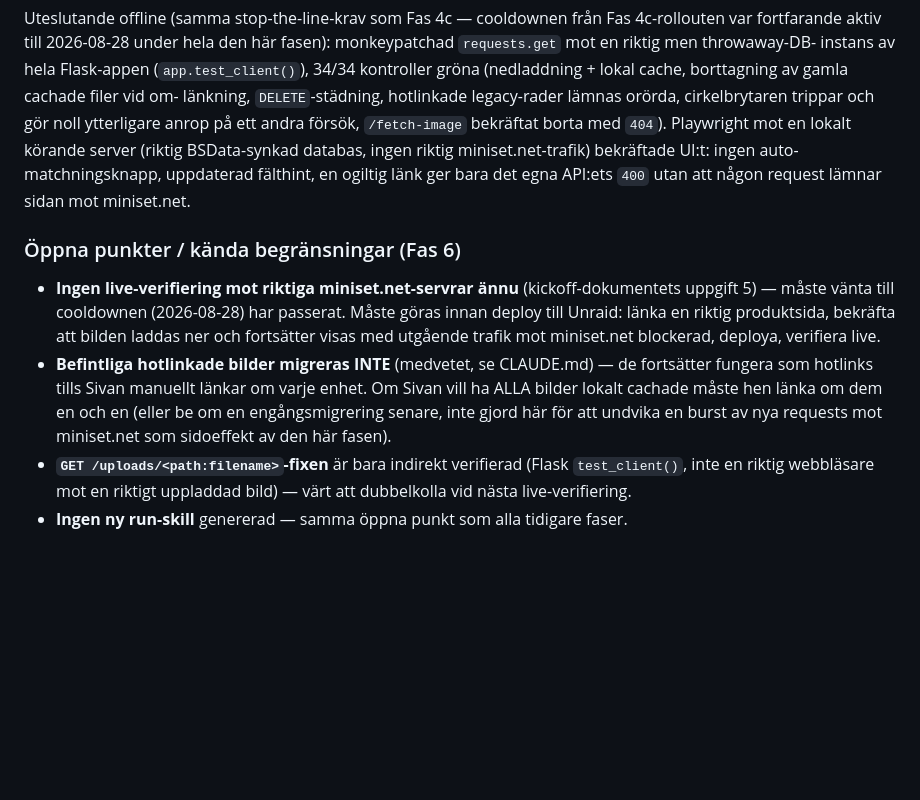
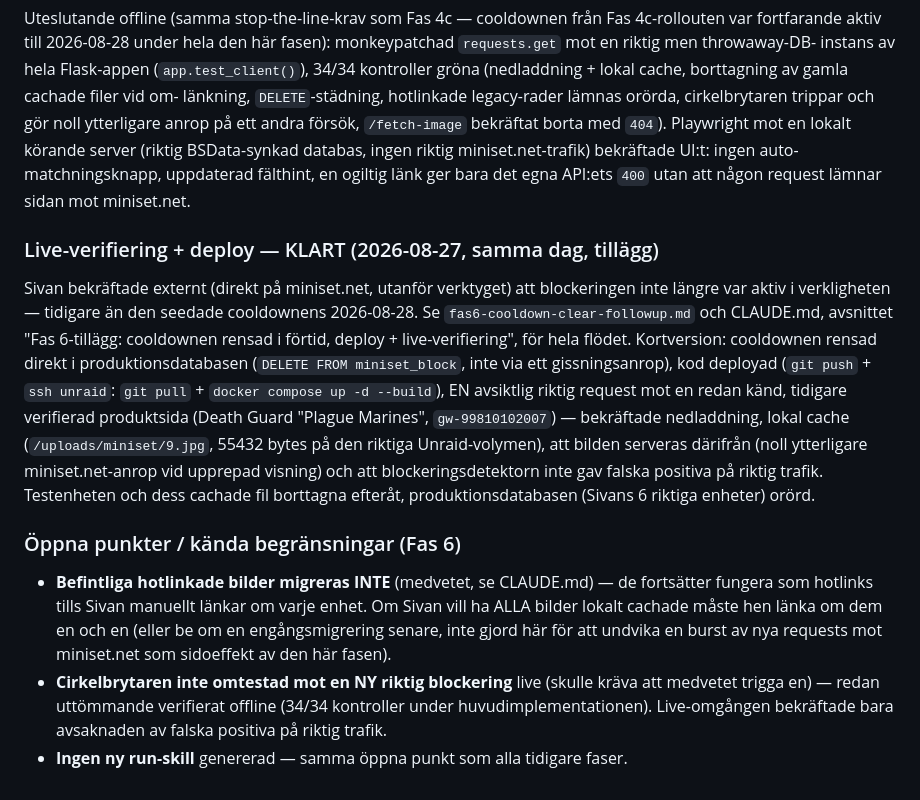
Before and after one commit to Sivan87/WarAsset, a Markdown page: TODO.md, the part around the change. Drawn GitHub-style; blank space fills up the shorter version.

```diff
--- a/TODO.md
+++ b/TODO.md
@@ -349,22 +349,35 @@ miniset.net-trafik) bekräftade UI:t: ingen auto-matchningsknapp,
 uppdaterad fälthint, en ogiltig länk ger bara det egna API:ets `400` utan
 att någon request lämnar sidan mot miniset.net.
 
+### Live-verifiering + deploy — KLART (2026-08-27, samma dag, tillägg)
+
+Sivan bekräftade externt (direkt på miniset.net, utanför verktyget) att
+blockeringen inte längre var aktiv i verkligheten — tidigare än den
+seedade cooldownens 2026-08-28. Se `fas6-cooldown-clear-followup.md` och
+CLAUDE.md, avsnittet "Fas 6-tillägg: cooldownen rensad i förtid, deploy +
+live-verifiering", för hela flödet. Kortversion: cooldownen rensad direkt
+i produktionsdatabasen (`DELETE FROM miniset_block`, inte via ett
+gissningsanrop), kod deployad (`git push` + `ssh unraid`: `git pull` +
+`docker compose up -d --build`), EN avsiktlig riktig request mot en redan
+känd, tidigare verifierad produktsida (Death Guard "Plague Marines",
+`gw-99810102007`) — bekräftade nedladdning, lokal cache
+(`/uploads/miniset/9.jpg`, 55432 bytes på den riktiga Unraid-volymen),
+att bilden serveras därifrån (noll ytterligare miniset.net-anrop vid
+upprepad visning) och att blockeringsdetektorn inte gav falska positiva
+på riktig trafik. Testenheten och dess cachade fil borttagna efteråt,
+produktionsdatabasen (Sivans 6 riktiga enheter) orörd.
+
 ### Öppna punkter / kända begränsningar (Fas 6)
 
-- **Ingen live-verifiering mot riktiga miniset.net-servrar ännu**
-  (kickoff-dokumentets uppgift 5) — måste vänta till cooldownen
-  (2026-08-28) har passerat. Måste göras innan deploy till Unraid: länka
-  en riktig produktsida, bekräfta att bilden laddas ner och fortsätter
-  visas med utgående trafik mot miniset.net blockerad, deploya, verifiera
-  live.
 - **Befintliga hotlinkade bilder migreras INTE** (medvetet, se CLAUDE.md)
   — de fortsätter fungera som hotlinks tills Sivan manuellt länkar om
   varje enhet. Om Sivan vill ha ALLA bilder lokalt cachade måste hen
   länka om dem en och en (eller be om en engångsmigrering senare, inte
   gjord här för att undvika en burst av nya requests mot miniset.net som
   sidoeffekt av den här fasen).
-- **`GET /uploads/<path:filename>`-fixen** är bara indirekt verifierad
-  (Flask `test_client()`, inte en riktig webbläsare mot en riktigt
-  uppladdad bild) — värt att dubbelkolla vid nästa live-verifiering.
+- **Cirkelbrytaren inte omtestad mot en NY riktig blockering** live (skulle
+  kräva att medvetet trigga en) — redan uttömmande verifierat offline
+  (34/34 kontroller under huvudimplementationen). Live-omgången bekräftade
+  bara avsaknaden av falska positiva på riktig trafik.
 - **Ingen ny run-skill** genererad — samma öppna punkt som alla tidigare
   faser.
```
Also changed, not shown: CLAUDE.md (+84 -21 lines).
